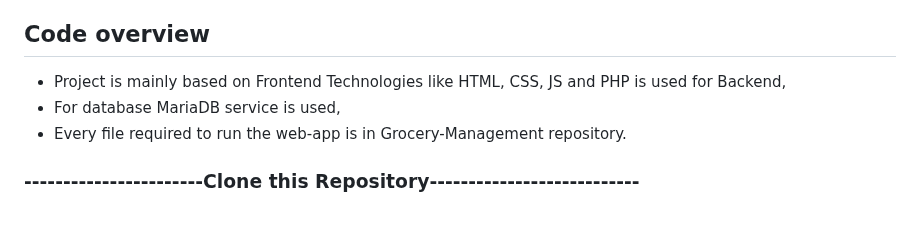
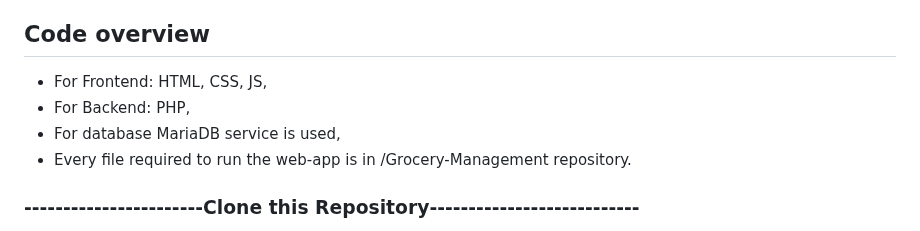
Before and after one commit to Tejas-K90/Grocery-Management, a Markdown page: README.md, the part around the change. Rendered like a GitHub page.

```diff
--- a/README.md
+++ b/README.md
@@ -25,9 +25,10 @@ The **Grocery Management** project is a cloud-based solution that utilizes Azure
 
 
 ## Code overview
-- Project is mainly based on Frontend Technologies like HTML, CSS, JS and PHP is used for Backend,<br>
+- For Frontend: HTML, CSS, JS,
+- For Backend: PHP,
 - For database MariaDB service is used,<br>
-- Every file required to run the web-app is in Grocery-Management repository.
+- Every file required to run the web-app is in /Grocery-Management repository.
 
 
 
```
